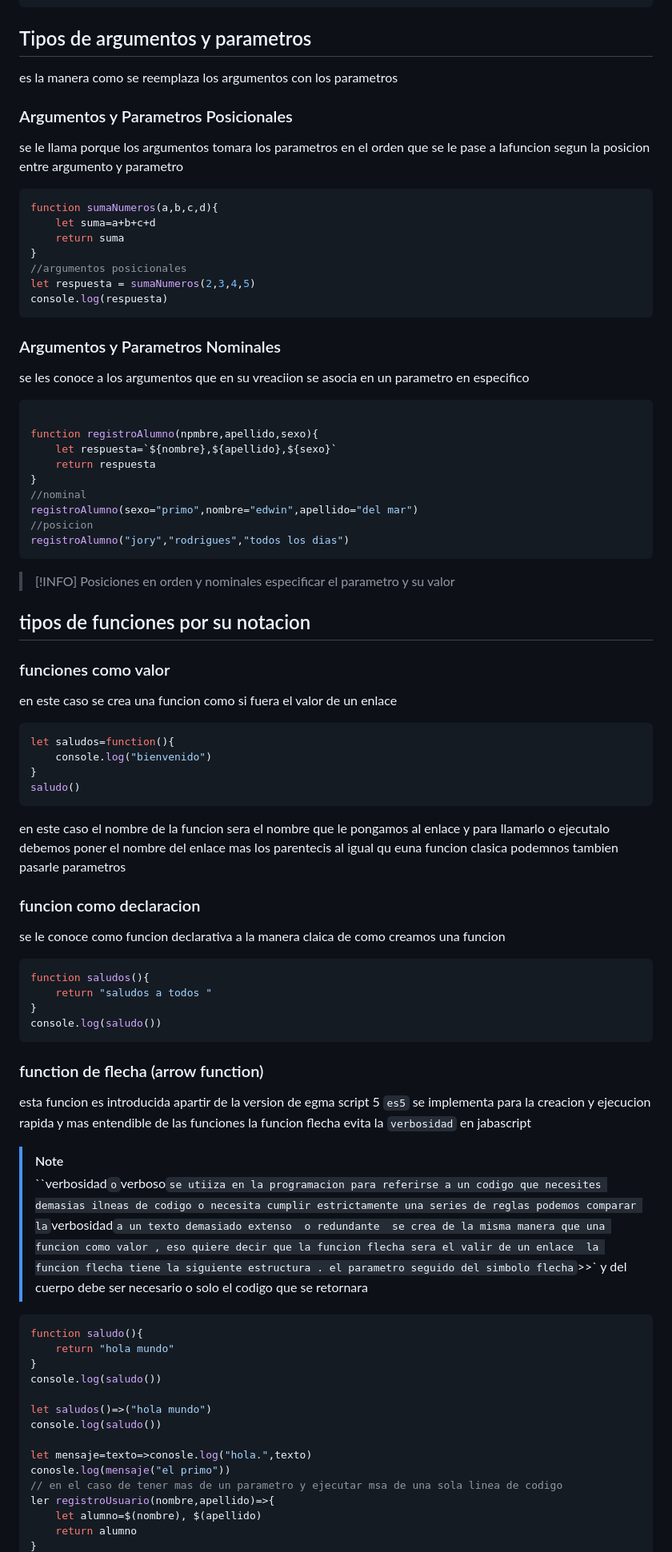
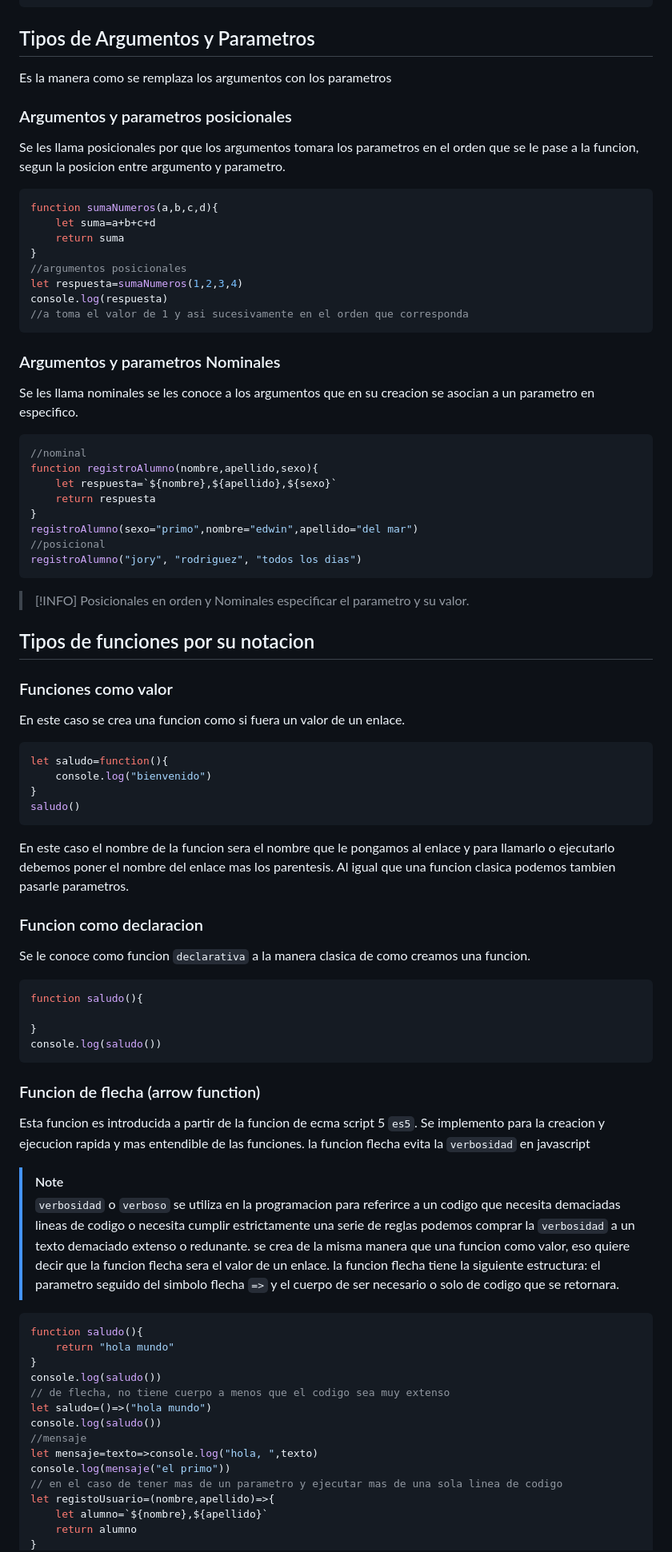
Before and after one commit to moisespenafiel10/Curso_JavaScript, a Markdown page: 4.Funciones/README.md, the part around one of its changes. Shown at 80% size. Drawn GitHub-style.

````diff
--- a/4.Funciones/README.md
+++ b/4.Funciones/README.md
@@ -42,77 +63,74 @@ function enviarCorreo(){
 }
 ```
-
-## Tipos de argumentos y parametros
-es la manera como se reemplaza los argumentos con los parametros
-### Argumentos y Parametros Posicionales
-se le llama porque los argumentos tomara los parametros en el orden que se le pase a lafuncion segun la posicion entre argumento y parametro
+## Tipos de Argumentos y Parametros
+Es la manera como se remplaza los argumentos con los parametros
+### Argumentos y parametros posicionales
+Se les llama posicionales por que los argumentos tomara los parametros en el orden que se le pase a la funcion, segun la posicion entre argumento y parametro.
 ```js
 function sumaNumeros(a,b,c,d){
     let suma=a+b+c+d
     return suma
 }
 //argumentos posicionales
-let respuesta = sumaNumeros(2,3,4,5)
+let respuesta=sumaNumeros(1,2,3,4)
 console.log(respuesta)
+//a toma el valor de 1 y asi sucesivamente en el orden que corresponda
 ```
-### Argumentos y Parametros Nominales
-se les conoce a los argumentos que en su vreaciion se asocia en un parametro en especifico
+### Argumentos y parametros Nominales
+Se les llama nominales se les conoce a los argumentos que en su creacion se asocian a un parametro en especifico.
 ```js
-
-function registroAlumno(npmbre,apellido,sexo){
+//nominal
+function registroAlumno(nombre,apellido,sexo){
     let respuesta=`${nombre},${apellido},${sexo}`
     return respuesta
 }
-//nominal
 registroAlumno(sexo="primo",nombre="edwin",apellido="del mar")
-//posicion
-registroAlumno("jory","rodrigues","todos los dias")
+//posicional
+registroAlumno("jory", "rodriguez", "todos los dias")
 ```
-
->[!INFO]
->Posiciones en orden y nominales especificar el parametro y su valor
-
-## tipos de funciones por su notacion
-### funciones como valor
-en este caso se crea una funcion como si fuera el valor de un enlace
+> [!INFO]
+> Posicionales en orden y Nominales especificar el parametro y su valor.
+## Tipos de funciones por su notacion
+### Funciones como valor
+En este caso se crea  una funcion como si fuera un valor de un enlace.
 ```js
-let saludos=function(){
+let saludo=function(){
     console.log("bienvenido")
 }
 saludo()
 ```
-en este caso el nombre de la funcion sera el nombre que le pongamos al enlace y para llamarlo o ejecutalo debemos poner el nombre del enlace mas los parentecis al igual qu euna funcion clasica podemnos tambien pasarle parametros
+En este caso el nombre de la funcion sera el nombre que le  pongamos al enlace y para llamarlo o ejecutarlo debemos poner el nombre del enlace mas los parentesis.
+Al igual que una funcion clasica podemos tambien pasarle parametros.
+### Funcion como declaracion
+Se le conoce como funcion `declarativa` a la manera clasica de como creamos una funcion.
+```js
+function saludo(){
 
-### funcion como declaracion
-se le conoce como funcion declarativa a la manera claica de como creamos una funcion
-```js
-function saludos(){
-    return "saludos a todos "
 }
 console.log(saludo())
 ```
-### function de flecha (arrow function)
-esta funcion es introducida apartir de la version de egma script 5 `es5`
-se implementa para la creacion y ejecucion rapida y mas entendible de las funciones
-la funcion flecha evita la `verbosidad` en jabascript
-> [!NOTE]
-> ``verbosidad` o `verboso` se utiiza en la programacion para referirse a un codigo que necesites demasias ilneas de codigo o necesita cumplir estrictamente una series de reglas podemos comparar la `verbosidad` a un texto demasiado extenso  o redundante
-se crea de la misma manera que una funcion como valor , eso quiere decir que la funcion flecha sera el valir de un enlace
-la funcion flecha tiene la siguiente estructura .
-el parametro seguido del simbolo flecha `>>` y del cuerpo debe ser necesario o solo el codigo que se retornara
+### Funcion de flecha (arrow function)
+Esta funcion es introducida a partir de la funcion de ecma script 5 `es5`.
+Se implemento para la creacion y ejecucion rapida y mas entendible de las funciones.
+la funcion flecha evita la `verbosidad` en javascript
+>[!NOTE]
+>`verbosidad` o `verboso` se utiliza en la programacion para referirce a un codigo que necesita demaciadas lineas de codigo o necesita cumplir estrictamente una serie de reglas podemos comprar la `verbosidad` a un texto demaciado extenso o redunante.
+se crea de la misma manera que una funcion como valor, eso quiere decir que la funcion flecha sera el valor de un enlace.
+la funcion flecha tiene la siguiente estructura:
+el parametro seguido del simbolo flecha `=>` y el cuerpo de ser necesario o solo de codigo que se retornara.
 ```js
 function saludo(){
     return "hola mundo"
 }
 console.log(saludo())
-
-let saludos()=>("hola mundo")
+// de flecha, no tiene cuerpo a menos que el codigo sea muy extenso
+let saludo=()=>("hola mundo")
 console.log(saludo())
-
-let mensaje=texto=>conosle.log("hola.",texto)
-conosle.log(mensaje("el primo"))
-// en el caso de tener mas de un parametro y ejecutar msa de una sola linea de codigo
-ler registroUsuario(nombre,apellido)=>{
-    let alumno=$(nombre), $(apellido)
+//mensaje
+let mensaje=texto=>console.log("hola, ",texto)
+console.log(mensaje("el primo"))
+// en el caso de tener mas de un parametro y ejecutar mas de una sola linea de codigo
+let registoUsuario=(nombre,apellido)=>{
+    let alumno=`${nombre},${apellido}`
     return alumno
 }
````
Also changed, not shown: other parts of 4.Funciones/README.md (+106 -36 lines).
